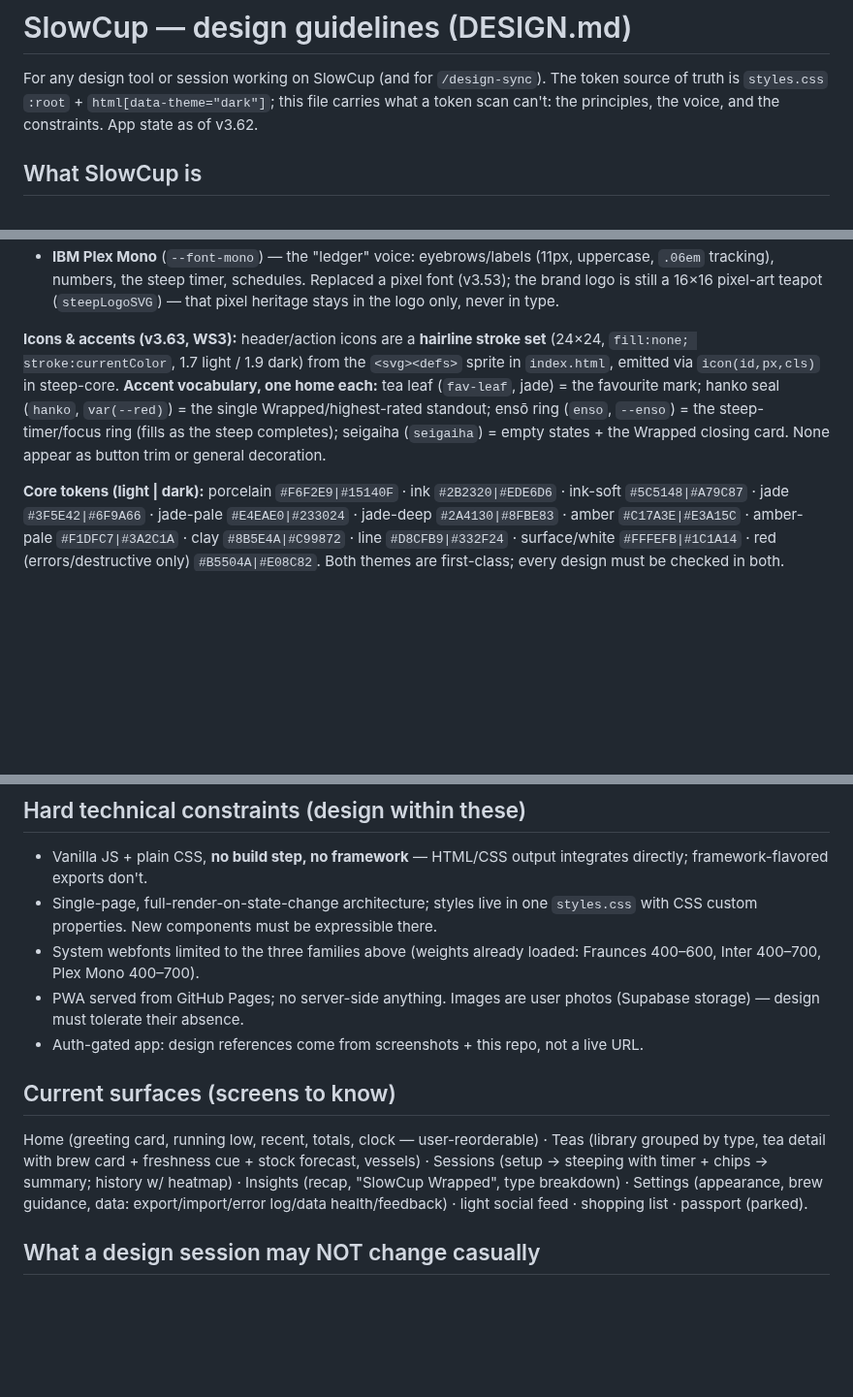
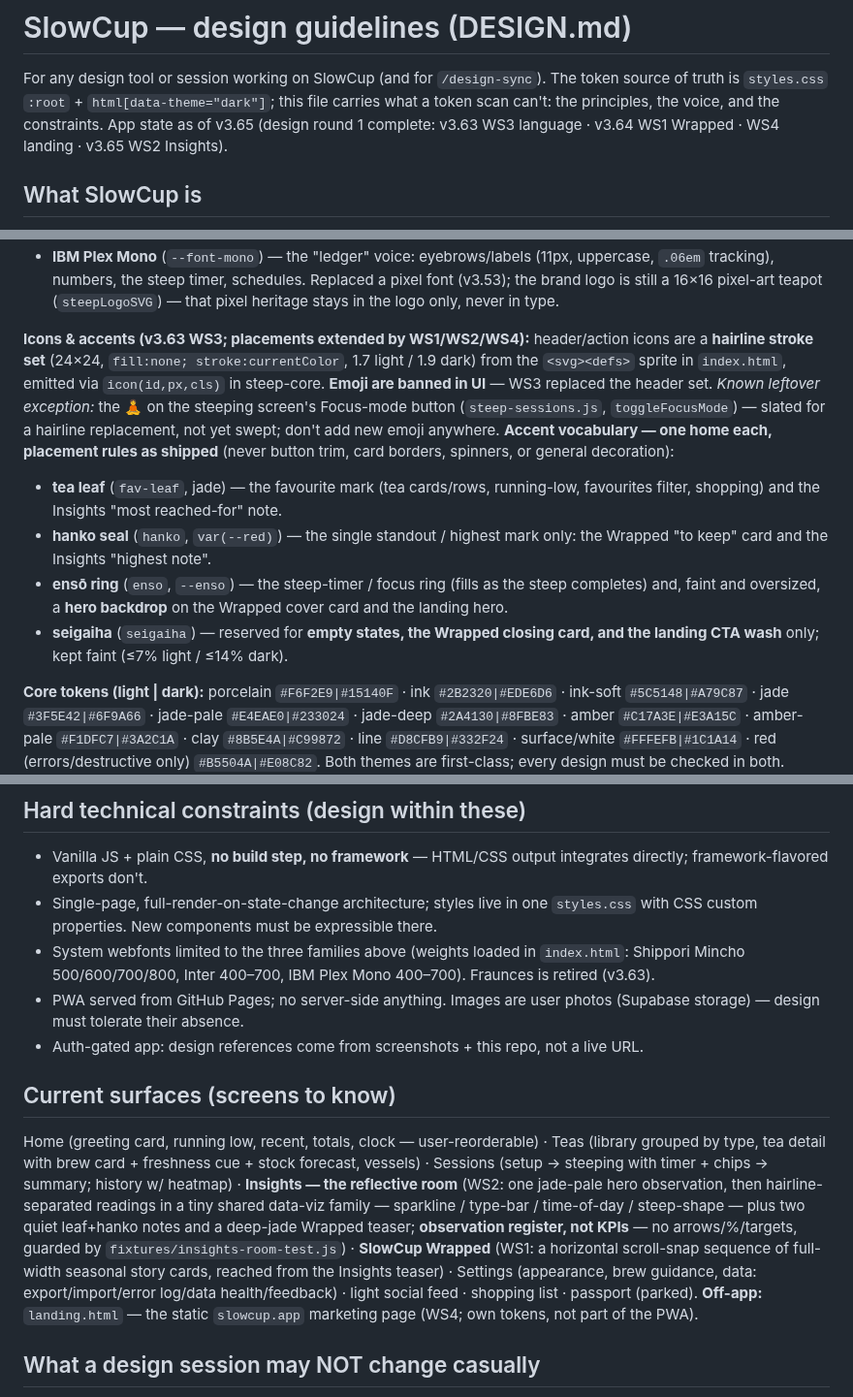
Before and after one commit to Tosinik/steep-tea-log, a Markdown page: DESIGN.md, 3 parts joined by grey strips. Shown at 97% size. GitHub-like rendering; blank space fills up the shorter version.

Commit message:
docs: refresh DESIGN.md to post-round-1 reality
Bring DESIGN.md in line with what v3.63–65 shipped, ahead of design round 2:
version stamp → v3.65; retire the last Fraunces reference (loaded weights →
Shippori Mincho); make the emoji ban explicit and record the one known
leftover (🧘 Focus-mode button); accent placement rules as shipped
(leaf/hanko/ensō/seigaiha across WS1/WS2/WS4); surfaces updated (Insights =
the reflective room, guarded by the fixture; Wrapped swipeable; landing.html
as an off-app surface). Docs only — no app change, no cache/APP_VERSION bump.

Co-Authored-By: Claude Opus 4.8 <noreply@anthropic.com>

```diff
--- a/DESIGN.md
+++ b/DESIGN.md
@@ -2,7 +2,8 @@
 
 For any design tool or session working on SlowCup (and for `/design-sync`). The token source
 of truth is `styles.css` `:root` + `html[data-theme="dark"]`; this file carries what a token
-scan can't: the principles, the voice, and the constraints. App state as of v3.62.
+scan can't: the principles, the voice, and the constraints. App state as of v3.65 (design round 1
+complete: v3.63 WS3 language · v3.64 WS1 Wrapped · WS4 landing · v3.65 WS2 Insights).
 
 ## What SlowCup is
 A personal tea-logging PWA — a quiet companion for a daily brewing ritual (sessions, steeps,
@@ -48,12 +49,21 @@ only glow is a faint amber one in dark mode).
   brand logo is still a 16×16 pixel-art teapot (`steepLogoSVG`) — that pixel heritage stays
   in the logo only, never in type.
 
-**Icons & accents (v3.63, WS3):** header/action icons are a **hairline stroke set** (24×24, `fill:none;
-stroke:currentColor`, 1.7 light / 1.9 dark) from the `<svg><defs>` sprite in `index.html`, emitted via
-`icon(id,px,cls)` in steep-core. **Accent vocabulary, one home each:** tea leaf (`fav-leaf`, jade) = the
-favourite mark; hanko seal (`hanko`, `var(--red)`) = the single Wrapped/highest-rated standout; ensō
-ring (`enso`, `--enso`) = the steep-timer/focus ring (fills as the steep completes); seigaiha
-(`seigaiha`) = empty states + the Wrapped closing card. None appear as button trim or general decoration.
+**Icons & accents (v3.63 WS3; placements extended by WS1/WS2/WS4):** header/action icons are a **hairline
+stroke set** (24×24, `fill:none; stroke:currentColor`, 1.7 light / 1.9 dark) from the `<svg><defs>` sprite
+in `index.html`, emitted via `icon(id,px,cls)` in steep-core. **Emoji are banned in UI** — WS3 replaced the
+header set. *Known leftover exception:* the 🧘 on the steeping screen's Focus-mode button
+(`steep-sessions.js`, `toggleFocusMode`) — slated for a hairline replacement, not yet swept; don't add new
+emoji anywhere. **Accent vocabulary — one home each, placement rules as shipped** (never button trim, card
+borders, spinners, or general decoration):
+- **tea leaf** (`fav-leaf`, jade) — the favourite mark (tea cards/rows, running-low, favourites filter,
+  shopping) and the Insights "most reached-for" note.
+- **hanko seal** (`hanko`, `var(--red)`) — the single standout / highest mark only: the Wrapped "to keep"
+  card and the Insights "highest note".
+- **ensō ring** (`enso`, `--enso`) — the steep-timer / focus ring (fills as the steep completes) and, faint
+  and oversized, a **hero backdrop** on the Wrapped cover card and the landing hero.
+- **seigaiha** (`seigaiha`) — reserved for **empty states, the Wrapped closing card, and the landing CTA
+  wash** only; kept faint (≤7% light / ≤14% dark).
 
 **Core tokens (light | dark):** porcelain `#F6F2E9|#15140F` · ink `#2B2320|#EDE6D6` ·
 ink-soft `#5C5148|#A79C87` · jade `#3F5E42|#6F9A66` · jade-pale `#E4EAE0|#233024` ·
@@ -79,8 +89,8 @@ is the same column, centered, max-width — no multi-column layouts exist. Touch
   directly; framework-flavored exports don't.
 - Single-page, full-render-on-state-change architecture; styles live in one `styles.css`
   with CSS custom properties. New components must be expressible there.
-- System webfonts limited to the three families above (weights already loaded: Fraunces
-  400–600, Inter 400–700, Plex Mono 400–700).
+- System webfonts limited to the three families above (weights loaded in `index.html`: Shippori
+  Mincho 500/600/700/800, Inter 400–700, IBM Plex Mono 400–700). Fraunces is retired (v3.63).
 - PWA served from GitHub Pages; no server-side anything. Images are user photos (Supabase
   storage) — design must tolerate their absence.
 - Auth-gated app: design references come from screenshots + this repo, not a live URL.
@@ -88,10 +98,15 @@ is the same column, centered, max-width — no multi-column layouts exist. Touch
 ## Current surfaces (screens to know)
 Home (greeting card, running low, recent, totals, clock — user-reorderable) · Teas (library
 grouped by type, tea detail with brew card + freshness cue + stock forecast, vessels) ·
-Sessions (setup → steeping with timer + chips → summary; history w/ heatmap) · Insights
-(recap, "SlowCup Wrapped", type breakdown) · Settings (appearance, brew guidance, data:
-export/import/error log/data health/feedback) · light social feed · shopping list ·
-passport (parked).
+Sessions (setup → steeping with timer + chips → summary; history w/ heatmap) · **Insights — the
+reflective room** (WS2: one jade-pale hero observation, then hairline-separated readings in a tiny
+shared data-viz family — sparkline / type-bar / time-of-day / steep-shape — plus two quiet leaf+hanko
+notes and a deep-jade Wrapped teaser; **observation register, not KPIs** — no arrows/%/targets, guarded
+by `fixtures/insights-room-test.js`) · **SlowCup Wrapped** (WS1: a horizontal scroll-snap sequence of
+full-width seasonal story cards, reached from the Insights teaser) · Settings (appearance, brew guidance,
+data: export/import/error log/data health/feedback) · light social feed · shopping list · passport
+(parked). **Off-app:** `landing.html` — the static `slowcup.app` marketing page (WS4; own tokens, not part
+of the PWA).
 
 ## What a design session may NOT change casually
 The calm-first rules above; the three-font system; the pixel teapot logo; the porcelain/jade
```
Also changed, not shown: CHANGELOG.md (+12 -0 lines).
